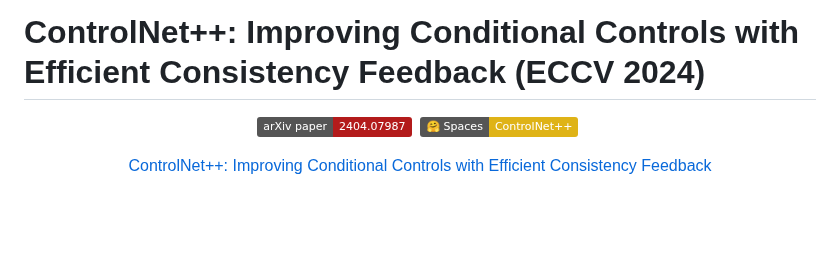
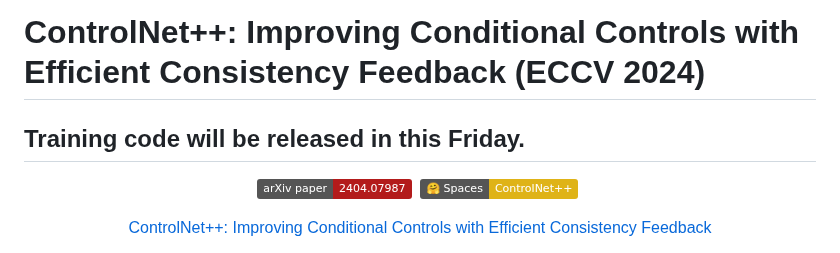
Before and after one commit to liming-ai/ControlNet_Plus_Plus, a Markdown page: README.md, the part around the change. Drawn GitHub-style; badges without logos; blank space fills up the shorter version.

```diff
--- a/README.md
+++ b/README.md
@@ -1,5 +1,5 @@
 # ControlNet++: Improving Conditional Controls with Efficient Consistency Feedback (ECCV 2024)
-
+## Training code will be released in this Friday.
 <div align="center">
 
 [![arXiv](https://img.shields.io/badge/arXiv%20paper-2404.07987-b31b1b.svg)](https://arxiv.org/abs/2404.07987)&nbsp;
```
